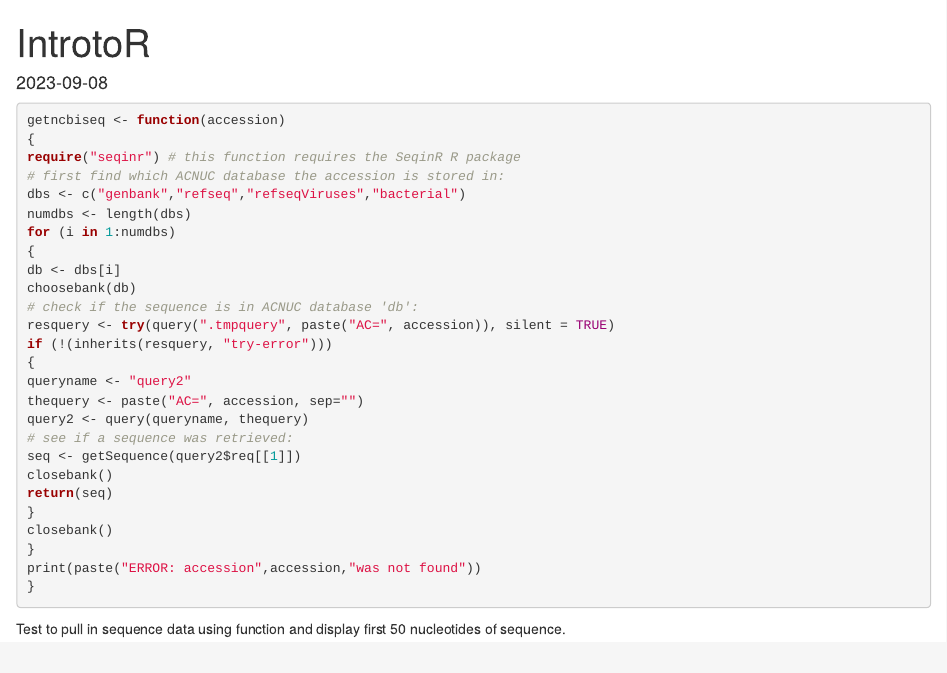
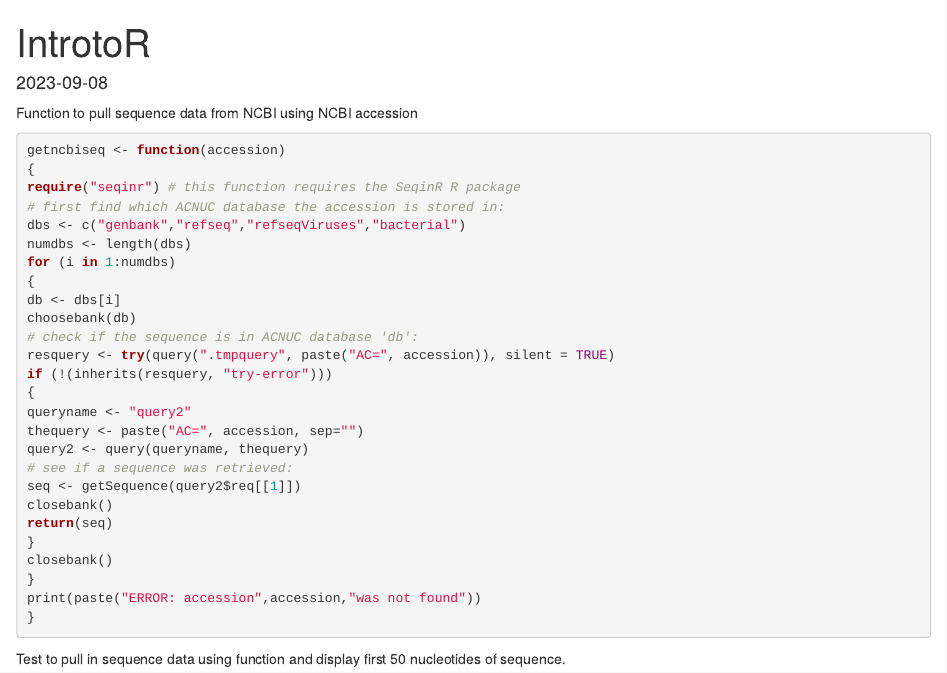
Before and after one commit to Zblu2/IntrotoR, an R Markdown document (GetNCBI function.Rmd): the page in a window 1100 px wide, from its top. Rendered offline with R 4.5, knitr and Pandoc, with nearby package versions; some code elsewhere in the file could not run offline.

Commit message:
Added text annotation to first code chunk

````diff
--- a/GetNCBI function.Rmd
+++ b/GetNCBI function.Rmd
@@ -7,6 +7,7 @@ date: '2023-09-08'
 ```{r setup, include=FALSE}
 knitr::opts_chunk$set(echo = TRUE)
 ```
+Function to pull sequence data from NCBI using NCBI accession
 ```{r}
 getncbiseq <- function(accession)
 {
````
